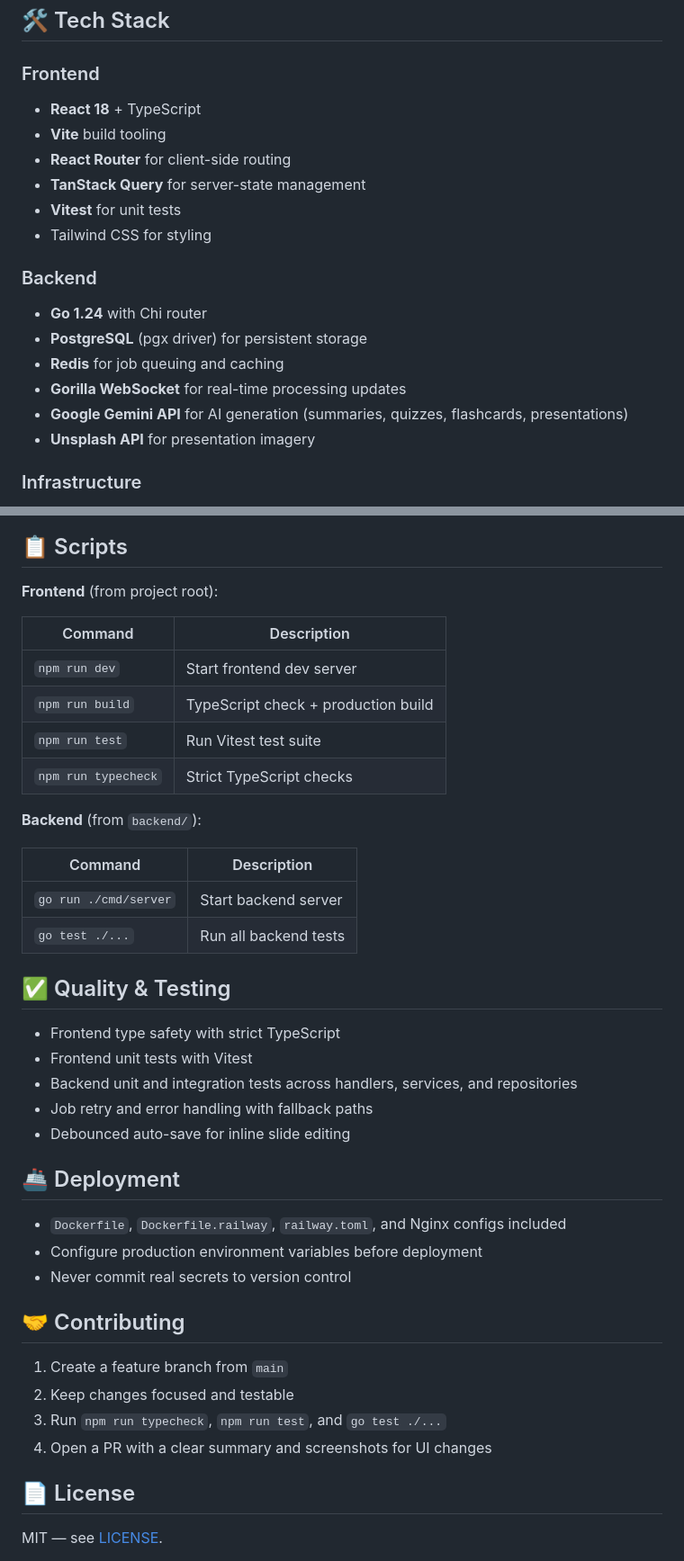
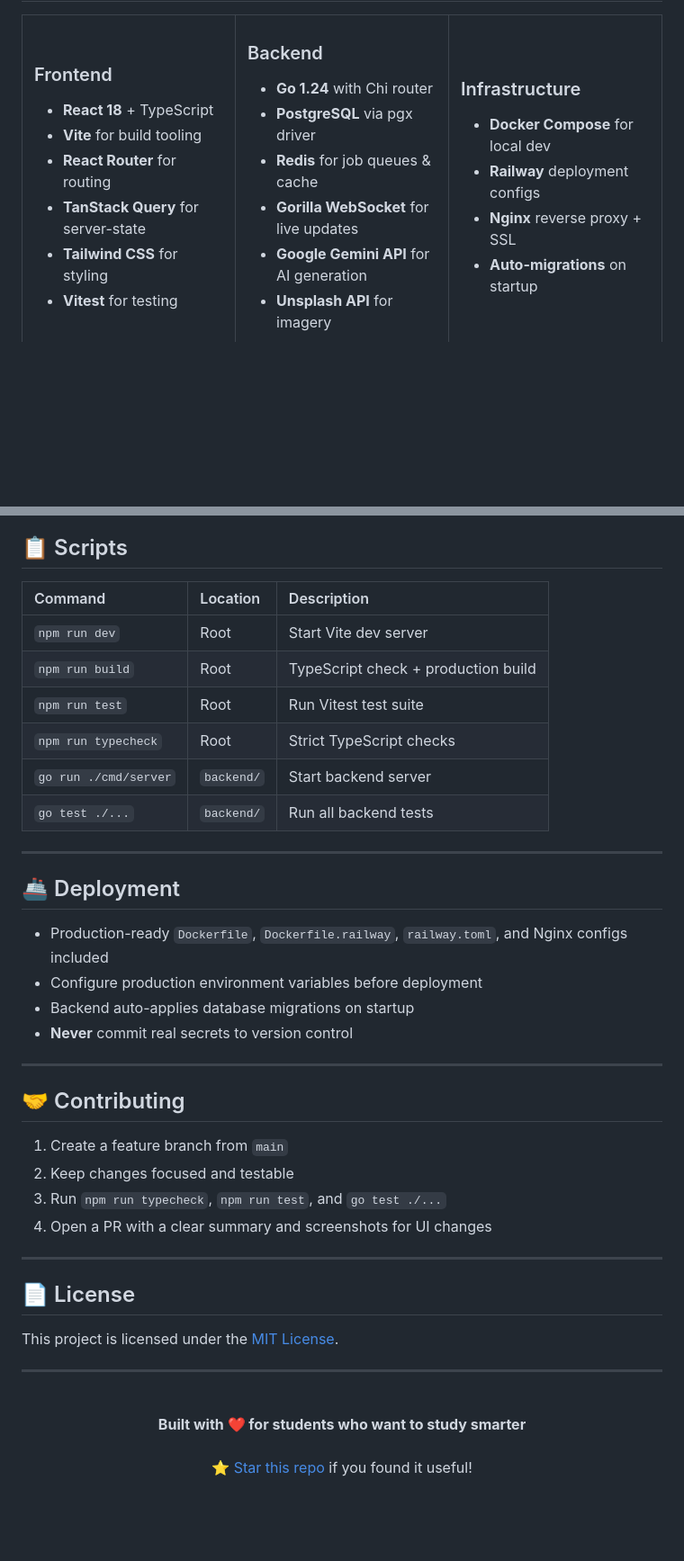
Before and after one commit to asanaliwhy/AI-Lecture-summarizer-with-learning-activities, a Markdown page: README.md, 2 parts joined by grey strips. Shown at 90% size. Drawn GitHub-style; blank space fills up the shorter version.

```diff
--- a/README.md
+++ b/README.md
@@ -88,20 +192,28 @@ flowchart LR
 ### Frontend
+- **React 18** + TypeScript
+- **Vite** for build tooling
+- **React Router** for routing
+- **TanStack Query** for server-state
+- **Tailwind CSS** for styling
+- **Vitest** for testing
 
-- **React 18** + TypeScript
-- **Vite** build tooling
-- **React Router** for client-side routing
-- **TanStack Query** for server-state management
-- **Vitest** for unit tests
-- Tailwind CSS for styling
+</td>
+<td width="33%" valign="top">
 
 ### Backend
+- **Go 1.24** with Chi router
+- **PostgreSQL** via pgx driver
+- **Redis** for job queues & cache
+- **Gorilla WebSocket** for live updates
+- **Google Gemini API** for AI generation
+- **Unsplash API** for imagery
 
-- **Go 1.24** with Chi router
-- **PostgreSQL** (pgx driver) for persistent storage
-- **Redis** for job queuing and caching
-- **Gorilla WebSocket** for real-time processing updates
-- **Google Gemini API** for AI generation (summaries, quizzes, flashcards, presentations)
-- **Unsplash API** for presentation imagery
+</td>
+<td width="33%" valign="top">
 
 ### Infrastructure
+- **Docker Compose** for local dev
+- **Railway** deployment configs
+- **Nginx** reverse proxy + SSL
+- **Auto-migrations** on startup
 
@@ -242,35 +382,25 @@ flowchart LR
 
 ## 📋 Scripts
 
-**Frontend** (from project root):
+| Command | Location | Description |
+|:---|:---|:---|
+| `npm run dev` | Root | Start Vite dev server |
+| `npm run build` | Root | TypeScript check + production build |
+| `npm run test` | Root | Run Vitest test suite |
+| `npm run typecheck` | Root | Strict TypeScript checks |
+| `go run ./cmd/server` | `backend/` | Start backend server |
+| `go test ./...` | `backend/` | Run all backend tests |
 
-| Command | Description |
-|---|---|
-| `npm run dev` | Start frontend dev server |
-| `npm run build` | TypeScript check + production build |
-| `npm run test` | Run Vitest test suite |
-| `npm run typecheck` | Strict TypeScript checks |
-
-**Backend** (from `backend/`):
-
-| Command | Description |
-|---|---|
-| `go run ./cmd/server` | Start backend server |
-| `go test ./...` | Run all backend tests |
-
-## ✅ Quality & Testing
-
-- Frontend type safety with strict TypeScript
-- Frontend unit tests with Vitest
-- Backend unit and integration tests across handlers, services, and repositories
-- Job retry and error handling with fallback paths
-- Debounced auto-save for inline slide editing
+---
 
 ## 🚢 Deployment
 
-- `Dockerfile`, `Dockerfile.railway`, `railway.toml`, and Nginx configs included
+- Production-ready `Dockerfile`, `Dockerfile.railway`, `railway.toml`, and Nginx configs included
 - Configure production environment variables before deployment
-- Never commit real secrets to version control
+- Backend auto-applies database migrations on startup
+- **Never** commit real secrets to version control
+
+---
 
 ## 🤝 Contributing
 
@@ -279,6 +409,17 @@ flowchart LR
 3. Run `npm run typecheck`, `npm run test`, and `go test ./...`
 4. Open a PR with a clear summary and screenshots for UI changes
 
+---
+
 ## 📄 License
 
-MIT — see [LICENSE](LICENSE).
+This project is licensed under the [MIT License](LICENSE).
+
+---
+
+<div align="center">
+<br>
+<strong>Built with ❤️ for students who want to study smarter</strong>
+<br><br>
+<a href="https://github.com/asanaliwhy/AI-Lecture-summarizer-with-learning-activities">⭐ Star this repo</a> if you found it useful!
+</div>
```
Also changed, not shown: other parts of README.md (+244 -112 lines).
